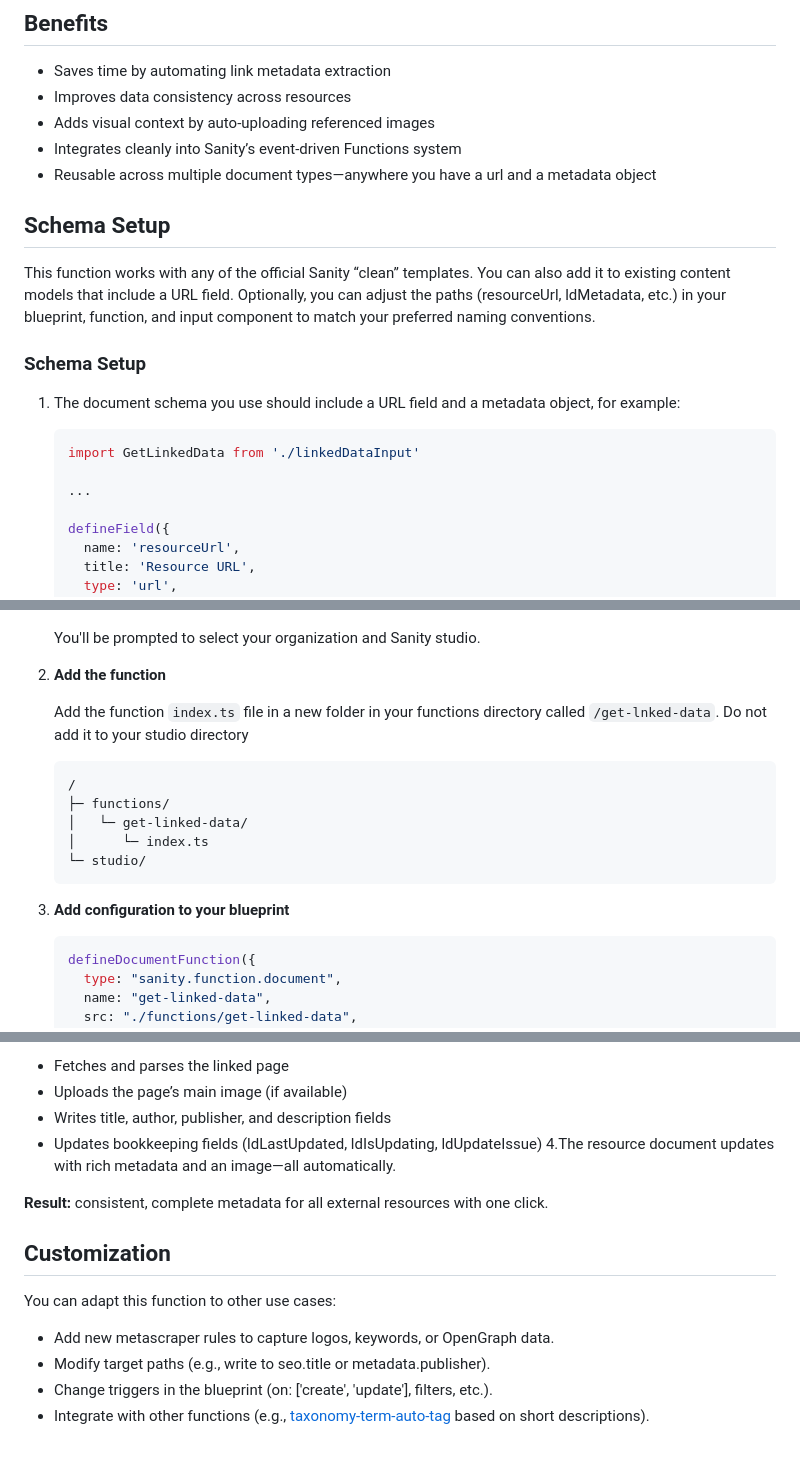
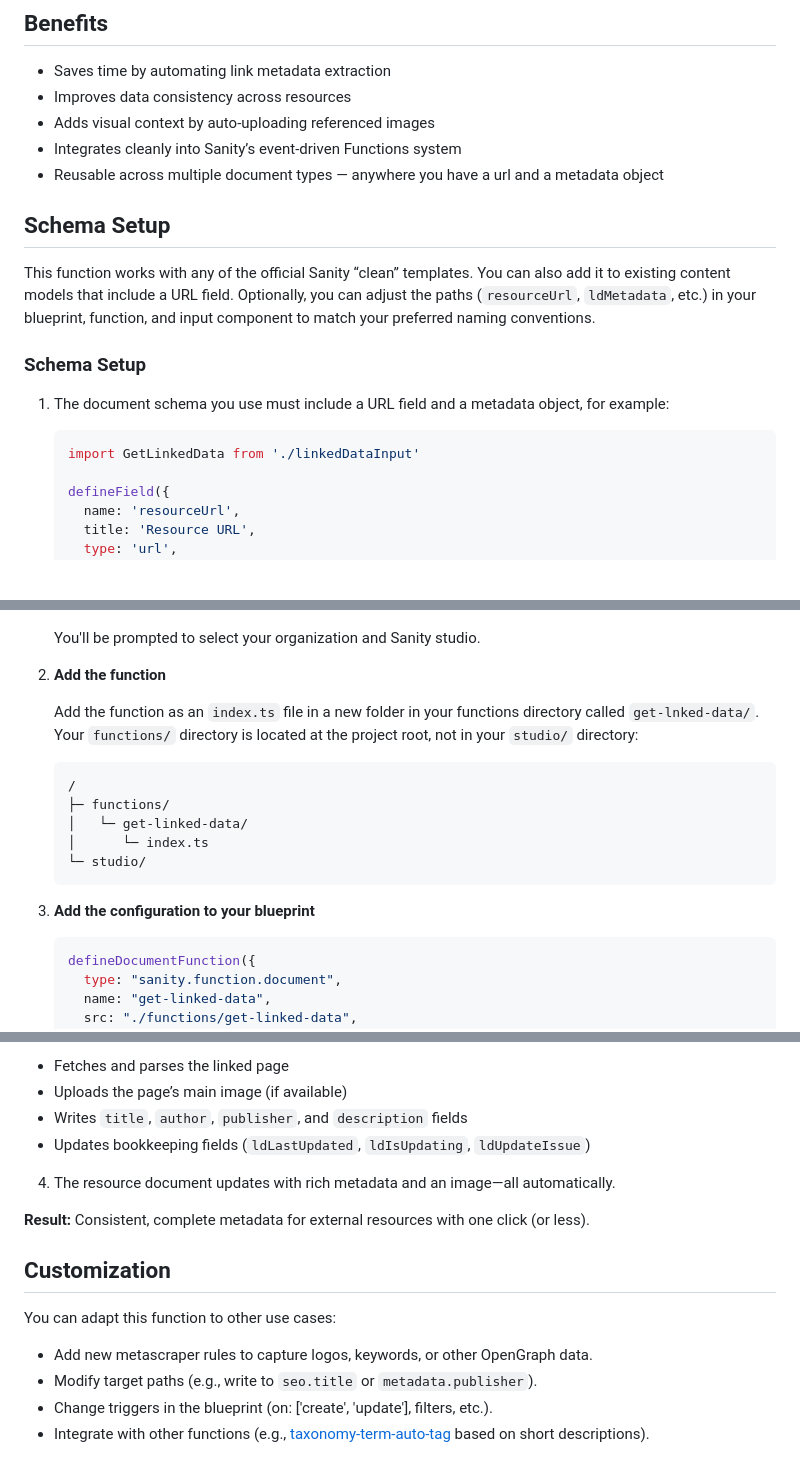
Before and after one commit to andybywire/ux-methods, a Markdown page: functions/get-linked-data/README.md, 3 parts joined by grey strips. Rendered like a GitHub page; blank space fills up the shorter version.

````diff
--- a/functions/get-linked-data/README.md
+++ b/functions/get-linked-data/README.md
@@ -22,20 +21,18 @@ This enables consistent, high-quality metadata capture with minimal manual work.
 - Improves data consistency across resources
 - Adds visual context by auto-uploading referenced images
 - Integrates cleanly into Sanity’s event-driven Functions system
-- Reusable across multiple document types&mdash;anywhere you have a url and a metadata object
+- Reusable across multiple document types &mdash; anywhere you have a url and a metadata object
 
 ## Schema Setup
 
-This function works with any of the official Sanity “clean” templates. You can also add it to existing content models that include a URL field. Optionally, you can adjust the paths (resourceUrl, ldMetadata, etc.) in your blueprint, function, and input component to match your preferred naming conventions.
+This function works with any of the official Sanity “clean” templates. You can also add it to existing content models that include a URL field. Optionally, you can adjust the paths (`resourceUrl`, `ldMetadata`, etc.) in your blueprint, function, and input component to match your preferred naming conventions.
 
 ### Schema Setup
 
-1. The document schema you use should include a URL field and a metadata object, for example:
+1. The document schema you use must include a URL field and a metadata object, for example:
 
     ``` ts
     import GetLinkedData from './linkedDataInput'
-
-    ...
 
     defineField({
       name: 'resourceUrl',
@@ -170,7 +167,7 @@ This function works with any of the official Sanity “clean” templates. You c
 
 2. **Add the function**
 
-   Add the function `index.ts` file in a new folder in your functions directory called `/get-lnked-data`. Do not add it to your studio directory
+   Add the function as an `index.ts` file in a new folder in your functions directory called `get-lnked-data/`. Your `functions/` directory is located at the project root, not in your `studio/` directory:
 
     ```
     /
@@ -180,7 +177,7 @@ This function works with any of the official Sanity “clean” templates. You c
     └─ studio/
     ```
 
-3. **Add configuration to your blueprint**
+3. **Add the configuration to your blueprint**
 
     ```ts
     defineDocumentFunction({
@@ -298,16 +295,16 @@ When a content editor pastes or updates a URL in a resource document:
 3. The function:
   -	Fetches and parses the linked page
   -	Uploads the page’s main image (if available)
-  -	Writes title, author, publisher, and description fields
-  -	Updates bookkeeping fields (ldLastUpdated, ldIsUpdating, ldUpdateIssue)
-4.The resource document updates with rich metadata and an image—all automatically.
+  -	Writes `title`, `author`, `publisher`, and `description` fields
+  -	Updates bookkeeping fields (`ldLastUpdated`, `ldIsUpdating`, `ldUpdateIssue`)
+4. The resource document updates with rich metadata and an image&mdash;all automatically.
 
-**Result:** consistent, complete metadata for all external resources with one click.
+**Result:** Consistent, complete metadata for external resources with one click (or less).
 
 ## Customization
 
 You can adapt this function to other use cases:
--	Add new metascraper rules to capture logos, keywords, or OpenGraph data.
--	Modify target paths (e.g., write to seo.title or metadata.publisher).
+-	Add new metascraper rules to capture logos, keywords, or other OpenGraph data.
+-	Modify target paths (e.g., write to `seo.title` or `metadata.publisher`).
 -	Change triggers in the blueprint (on: ['create', 'update'], filters, etc.).
 -	Integrate with other functions (e.g., [taxonomy-term-auto-tag](https://www.sanity.io/recipes/taxonomy-term-auto-tag-db35888b) based on short descriptions).
````
Also changed, not shown: other parts of functions/get-linked-data/README.md (+12 -13 lines).
